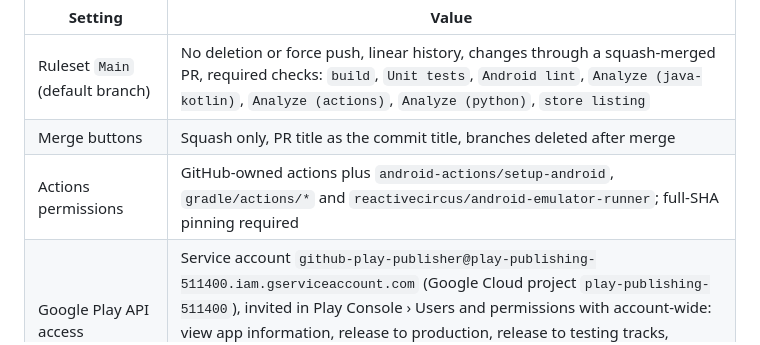
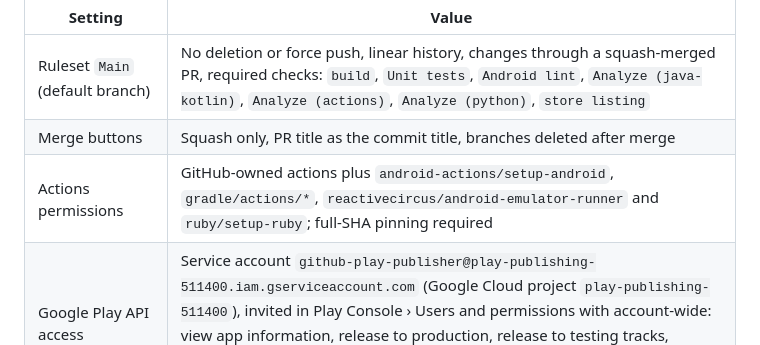
Before and after one commit to bradflaugher/PokerSI, a Markdown page: MAINTAINING.md, the part around the change. Drawn GitHub-style.

Commit message:
MAINTAINING: list ruby/setup-ruby in the Actions allowlist (#23)
The fastlane jobs now run ruby/setup-ruby, which the repository's Actions
permissions already allow; the settings table had not caught up.


Claude-Session: https://claude.ai/code/session_01HUaAduvxFy48smm3EWyQ1Z

Co-authored-by: Claude <noreply@anthropic.com>

```diff
--- a/MAINTAINING.md
+++ b/MAINTAINING.md
@@ -219,7 +219,7 @@ recreate them:
 |---|---|
 | Ruleset `Main` (default branch) | No deletion or force push, linear history, changes through a squash-merged PR, required checks: `build`, `Unit tests`, `Android lint`, `Analyze (java-kotlin)`, `Analyze (actions)`, `Analyze (python)`, `store listing` |
 | Merge buttons | Squash only, PR title as the commit title, branches deleted after merge |
-| Actions permissions | GitHub-owned actions plus `android-actions/setup-android`, `gradle/actions/*` and `reactivecircus/android-emulator-runner`; full-SHA pinning required |
+| Actions permissions | GitHub-owned actions plus `android-actions/setup-android`, `gradle/actions/*`, `reactivecircus/android-emulator-runner` and `ruby/setup-ruby`; full-SHA pinning required |
 | Google Play API access | Service account `github-play-publisher@play-publishing-511400.iam.gserviceaccount.com` (Google Cloud project `play-publishing-511400`), invited in Play Console › Users and permissions with account-wide: view app information, release to production, release to testing tracks, manage store presence. Its JSON key is the `PLAY_SERVICE_ACCOUNT_JSON` secret of the `google-play` environment |
 | Environment `google-play` | Deployable from `main` only; holds `PLAY_SERVICE_ACCOUNT_JSON`; the `Google Play` job and `play-promote.yml` run in it |
 | Default `GITHUB_TOKEN` | Read-only; jobs ask for more themselves |
```
